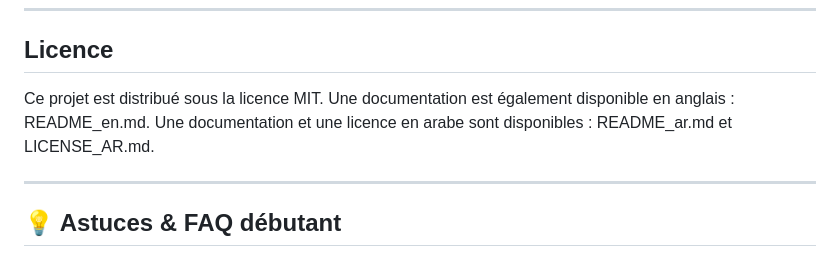
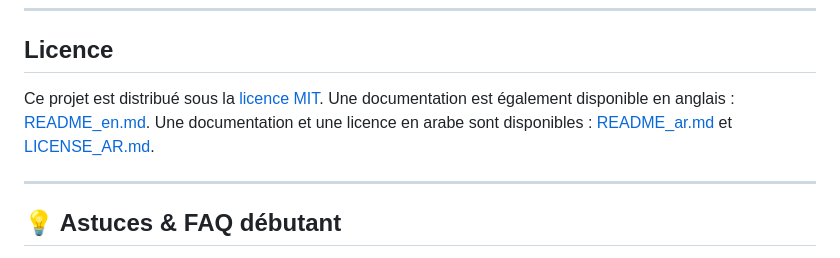
Before and after one commit to s00r1/calendrier, a Markdown page: README.md, the part around the change. Drawn GitHub-style.

```diff
--- a/README.md
+++ b/README.md
@@ -247,9 +247,9 @@ N'hésitez pas à ouvrir des issues ou des pull requests pour proposer des amél
 
 ## Licence
 
-Ce projet est distribué sous la licence MIT.
-Une documentation est également disponible en anglais : README_en.md.
-Une documentation et une licence en arabe sont disponibles : README_ar.md et LICENSE_AR.md.
+Ce projet est distribué sous la [licence MIT](LICENSE).
+Une documentation est également disponible en anglais : [README_en.md](README_en.md).
+Une documentation et une licence en arabe sont disponibles : [README_ar.md](README_ar.md) et [LICENSE_AR.md](LICENSE_AR.md).
 
 ---
 
```
